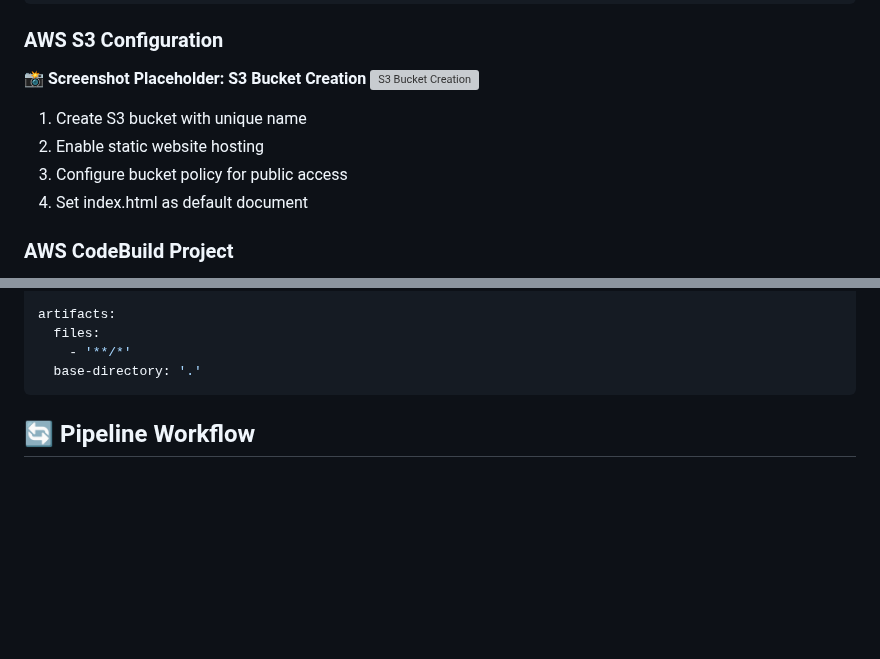
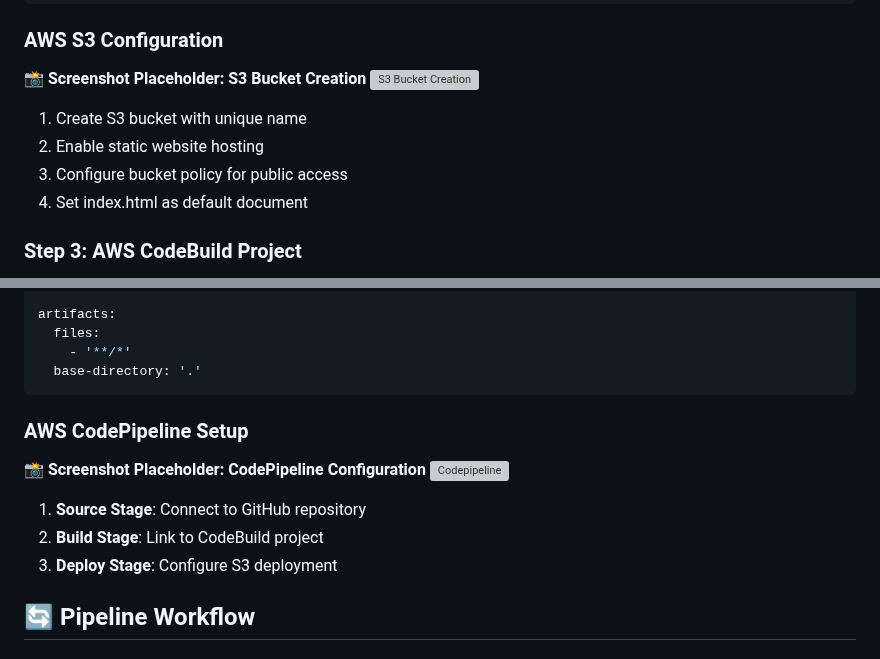
Before and after one commit to Samudini-Chamodya/CI-CD-web-app, a Markdown page: README.md, 2 parts joined by grey strips. Rendered like a GitHub page; blank space fills up the shorter version; grey boxes are pictures that could not be loaded.

````diff
--- a/README.md
+++ b/README.md
@@ -72,11 +90,12 @@ code .
 **📸 Screenshot Placeholder: S3 Bucket Creation**
 ![S3 Bucket Creation](screenshots/01-s3-bucket.png)
 
+
 1. Create S3 bucket with unique name
 2. Enable static website hosting
 3. Configure bucket policy for public access
 4. Set index.html as default document
 
-### AWS CodeBuild Project
+### Step 3: AWS CodeBuild Project
 
 **📸 Screenshot Placeholder: CodeBuild Project Setup**
@@ -110,6 +130,14 @@ artifacts:
   base-directory: '.'
 ```
 
+### AWS CodePipeline Setup
+
+**📸 Screenshot Placeholder: CodePipeline Configuration**
+![Codepipeline](screenshots/07-codebuild-page.png)
+
+1. **Source Stage**: Connect to GitHub repository
+2. **Build Stage**: Link to CodeBuild project
+3. **Deploy Stage**: Configure S3 deployment
 
 
 ## 🔄 Pipeline Workflow
````
Also changed, not shown: other parts of README.md (+43 -29 lines).
